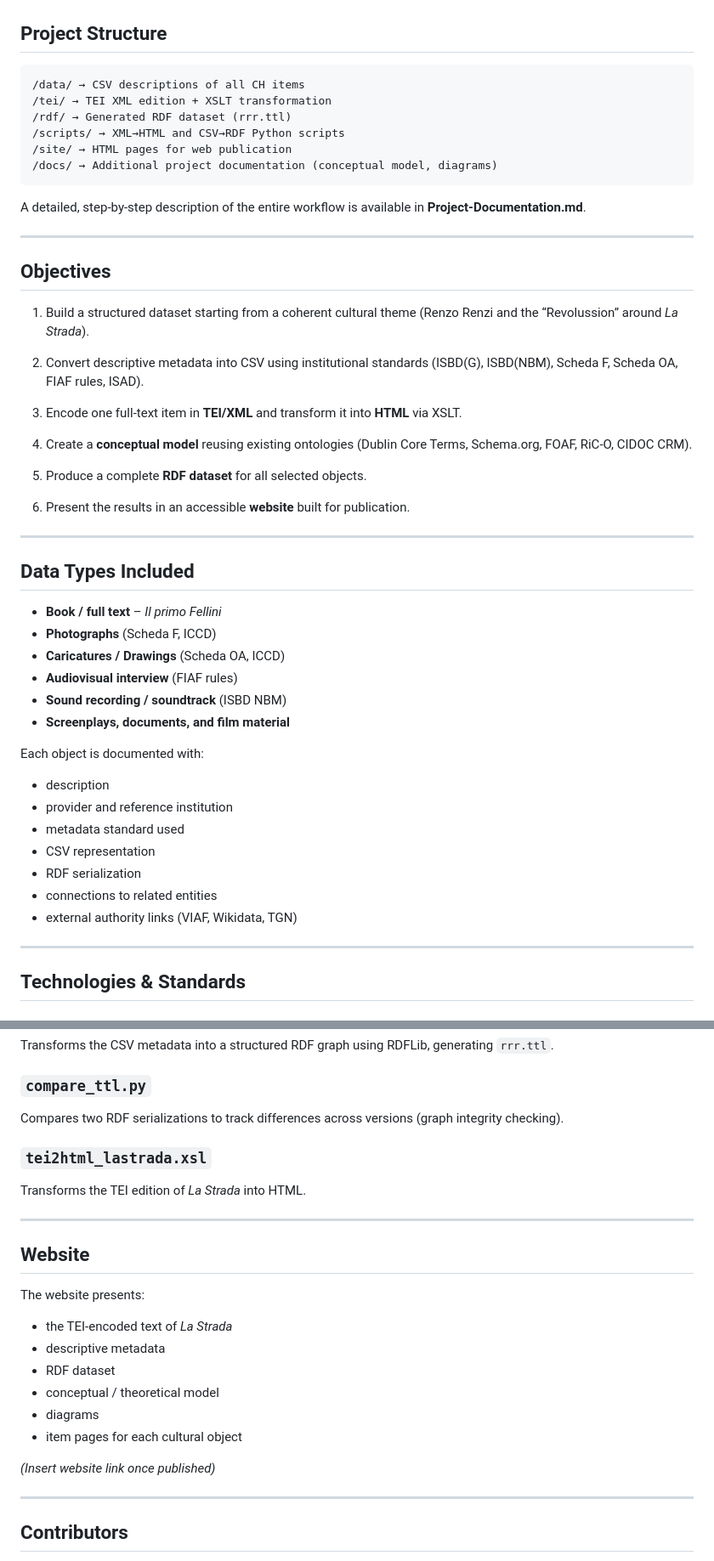
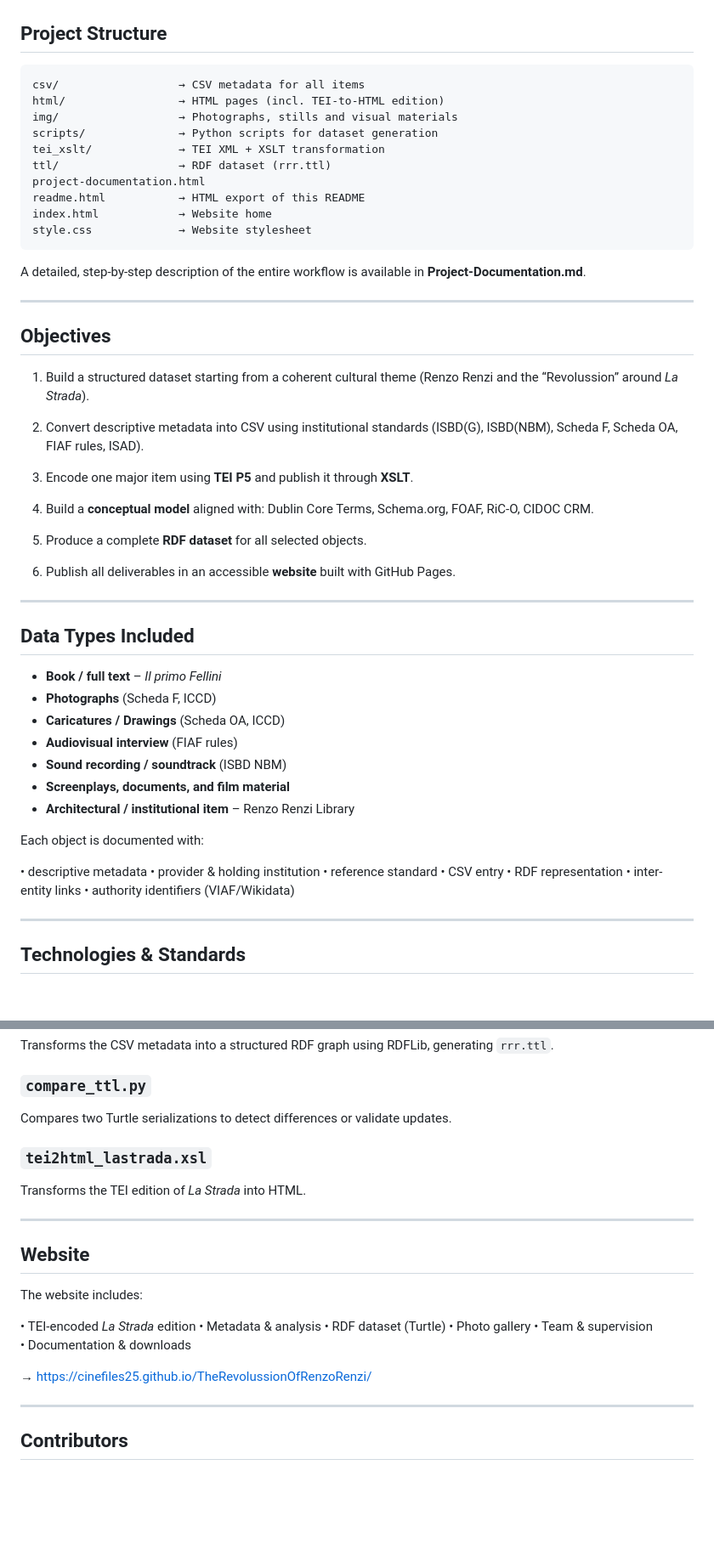
Before and after one commit to CineFiles25/TheRevolussionOfRenzoRenzi, a Markdown page: README.md, 2 parts joined by grey strips. Shown at 85% size. GitHub-like rendering; blank space fills up the shorter version.

````diff
--- a/README.md
+++ b/README.md
@@ -25,12 +25,16 @@ The dataset includes **15 heterogeneous cultural heritage items** (books, photog
 ## Project Structure
 
 ```
-/data/ → CSV descriptions of all CH items
-/tei/ → TEI XML edition + XSLT transformation
-/rdf/ → Generated RDF dataset (rrr.ttl)
-/scripts/ → XML→HTML and CSV→RDF Python scripts
-/site/ → HTML pages for web publication
-/docs/ → Additional project documentation (conceptual model, diagrams)
+csv/                  → CSV metadata for all items
+html/                 → HTML pages (incl. TEI-to-HTML edition)
+img/                  → Photographs, stills and visual materials
+scripts/              → Python scripts for dataset generation
+tei_xslt/             → TEI XML + XSLT transformation
+ttl/                  → RDF dataset (rrr.ttl)
+project-documentation.html
+readme.html           → HTML export of this README
+index.html            → Website home
+style.css             → Website stylesheet
 ```
 
 A detailed, step-by-step description of the entire workflow is available in **Project-Documentation.md**.
@@ -43,13 +47,13 @@ A detailed, step-by-step description of the entire workflow is available in **Pr
 
 2. Convert descriptive metadata into CSV using institutional standards (ISBD(G), ISBD(NBM), Scheda F, Scheda OA, FIAF rules, ISAD).
 
-3. Encode one full-text item in **TEI/XML** and transform it into **HTML** via XSLT.
+3. Encode one major item using **TEI P5** and publish it through **XSLT**.
 
-4. Create a **conceptual model** reusing existing ontologies (Dublin Core Terms, Schema.org, FOAF, RiC-O, CIDOC CRM).
+4. Build a **conceptual model** aligned with: Dublin Core Terms, Schema.org, FOAF, RiC-O, CIDOC CRM.
 
 5. Produce a complete **RDF dataset** for all selected objects.
 
-6. Present the results in an accessible **website** built for publication.
+6. Publish all deliverables in an accessible **website** built with GitHub Pages.
 
 ---
 
@@ -61,16 +65,17 @@ A detailed, step-by-step description of the entire workflow is available in **Pr
 - **Audiovisual interview** (FIAF rules)
 - **Sound recording / soundtrack** (ISBD NBM)
 - **Screenplays, documents, and film material**
+- **Architectural / institutional item** – Renzo Renzi Library
 
 Each object is documented with:
 
-- description
-- provider and reference institution
-- metadata standard used
-- CSV representation
-- RDF serialization
-- connections to related entities
-- external authority links (VIAF, Wikidata, TGN)
+•&nbsp;descriptive metadata
+•&nbsp;provider & holding institution
+•&nbsp;reference standard
+•&nbsp;CSV entry
+•&nbsp;RDF representation
+•&nbsp;inter-entity links
+•&nbsp;authority identifiers (VIAF/Wikidata)
 
 ---
 
@@ -104,7 +110,7 @@ Each object is documented with:
 Transforms the CSV metadata into a structured RDF graph using RDFLib, generating ```rrr.ttl```.
 
 ### ```compare_ttl.py```
-Compares two RDF serializations to track differences across versions (graph integrity checking).
+Compares two Turtle serializations to detect differences or validate updates.
 
 ### ```tei2html_lastrada.xsl```
 Transforms the TEI edition of *La Strada* into HTML.
@@ -112,16 +118,16 @@ Transforms the TEI edition of *La Strada* into HTML.
 ---
 
 ## Website
-The website presents:
+The website includes:
 
-- the TEI-encoded text of *La Strada*
-- descriptive metadata
-- RDF dataset
-- conceptual / theoretical model
-- diagrams
-- item pages for each cultural object
+•&nbsp;TEI-encoded *La Strada* edition
+•&nbsp;Metadata & analysis
+•&nbsp;RDF dataset (Turtle)
+•&nbsp;Photo gallery
+•&nbsp;Team & supervision
+•&nbsp;Documentation & downloads
 
-*(Insert website link once published)*
+→ https://cinefiles25.github.io/TheRevolussionOfRenzoRenzi/
 
 ---
 
````
Also changed, not shown: other parts of README.md (+3 -9 lines).
